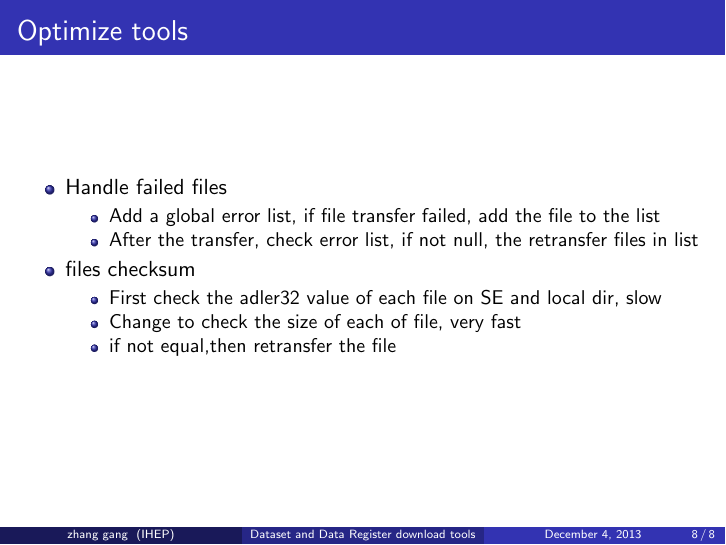
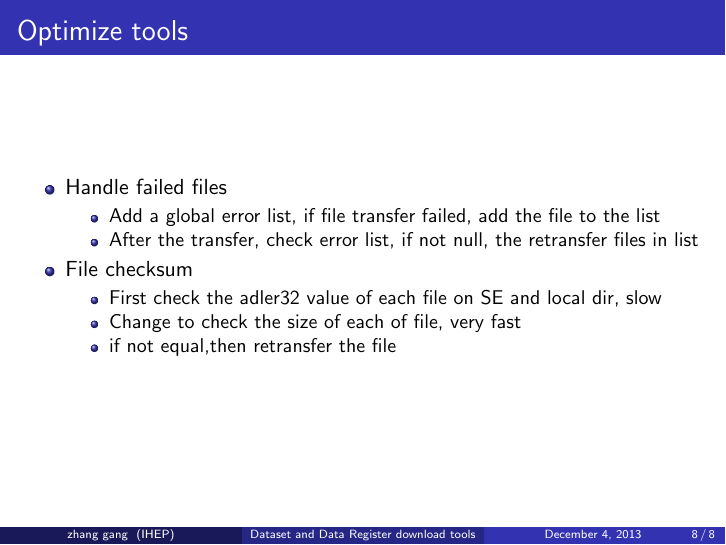
Before and after one commit to zhangg/LatexReport, LaTeX slides (20131204/datasetProblem.tex): page 8 of 8. Compiled offline with pdfLaTeX.

Commit message:
little change

```diff
--- a/20131204/datasetProblem.tex
+++ b/20131204/datasetProblem.tex
@@ -118,7 +118,7 @@
           \item Add a global error list, if file transfer failed, add the file to the list
           \item After the transfer, check error list, if not null, the retransfer files in list
       \end{itemize}
-    \item files checksum
+    \item File checksum
       \begin{itemize}
           \item First check the adler32 value of each file on SE and local dir, slow
           \item Change to check the size of each of file, very fast
```
